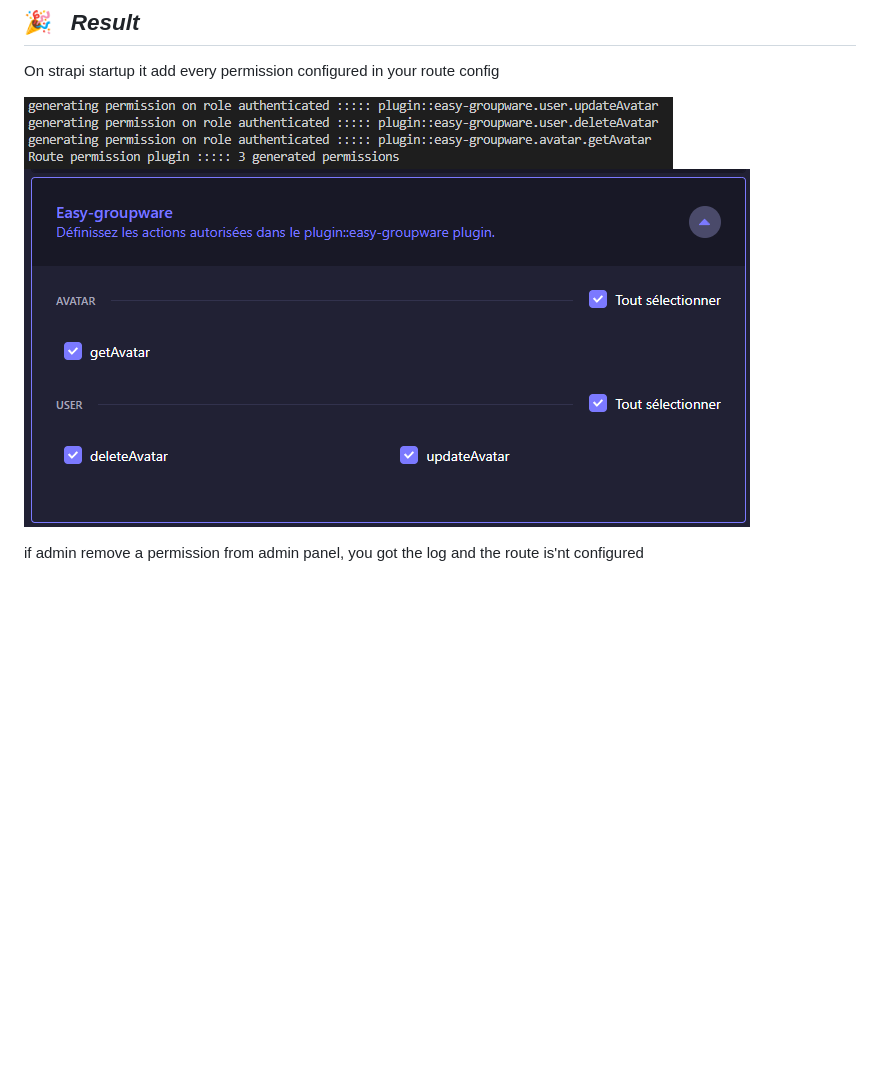
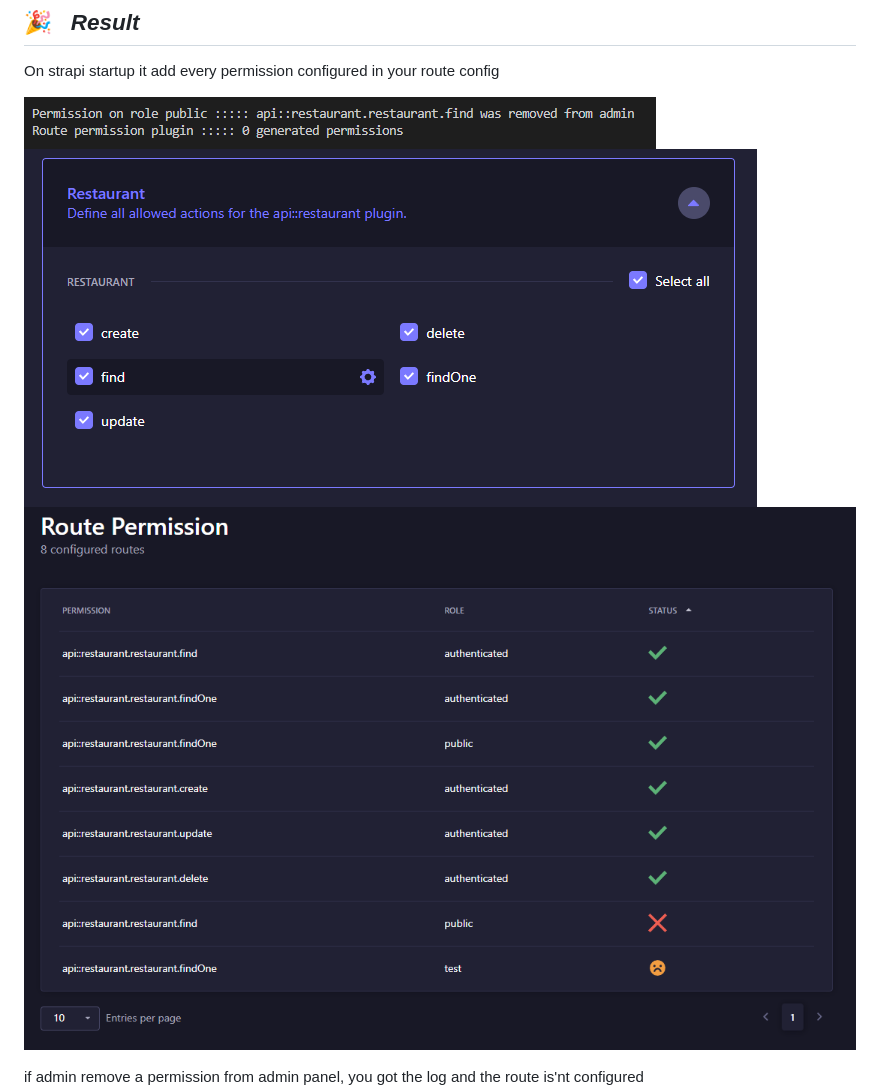
Before and after one commit to PaulRichez/strapi4-plugin-route-permission, a Markdown page: README.md, the part around the change. Drawn GitHub-style; pictures changed too: docs/admin.png (added), docs/console.png, docs/result.png; blank space fills up the shorter version.

Commit message:
edit readme + doc

```diff
--- a/README.md
+++ b/README.md
@@ -102,6 +102,7 @@ On strapi startup it add every permission configured in your route config
 
 ![](./docs/console.png)
 ![](./docs/result.png)
+![](./docs/admin.png)
 
 if admin remove a permission from admin panel, you got the log and the route is'nt configured
 ![](./docs/result_removed_by_admin.png)
```
